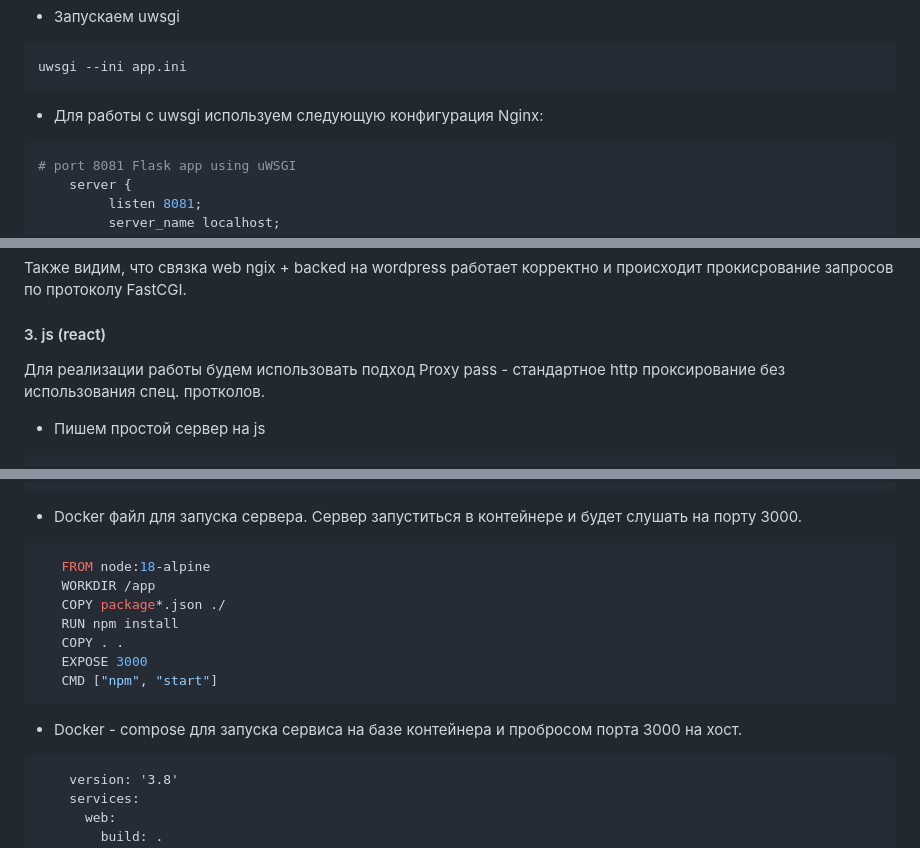
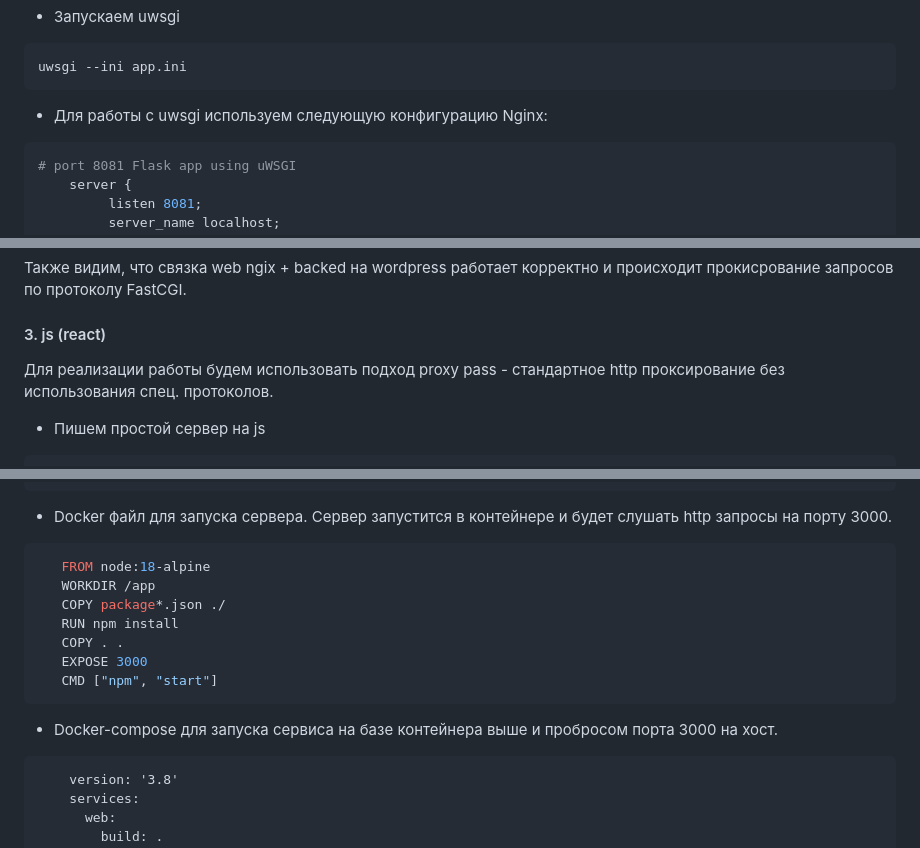
Before and after one commit to fueller-max/otus_linux_admin, a Markdown page: Lab27_WEB/Readme.md, 3 parts joined by grey strips. GitHub-like rendering.

````diff
--- a/Lab27_WEB/Readme.md
+++ b/Lab27_WEB/Readme.md
@@ -125,7 +125,7 @@ die-on-term = true
 uwsgi --ini app.ini
 ```
 
-* Для работы с uwsgi используем следующую конфигурация Nginx:
+* Для работы с uwsgi используем следующую конфигурацию Nginx:
 
 ```bash
 # port 8081 Flask app using uWSGI
@@ -230,7 +230,7 @@ volumes:
 
 #### 3. js (react)
 
-Для реализации работы будем использовать подход Proxy pass - стандартное http проксирование без использования спец. протколов.
+Для реализации работы будем использовать подход proxy pass - стандартное http проксирование без использования спец. протоколов.
 
 * Пишем простой сервер на js
 
@@ -263,7 +263,7 @@ volumes:
       }
     }
 ```
-* Docker файл для запуска сервера. Сервер запуститься в контейнере и будет слушать на порту 3000.
+* Docker файл для запуска сервера. Сервер запустится в контейнере и будет слушать http запросы на порту 3000.
 
 ``` dockerfile
    FROM node:18-alpine
@@ -275,7 +275,7 @@ volumes:
    CMD ["npm", "start"]
 ```
 
-* Docker - compose для запуска сервиса на базе контейнера и пробросом порта 3000 на хост.
+* Docker-compose для запуска сервиса на базе контейнера выше  и пробросом порта 3000 на хост.
 
 ``` docker-compose
     version: '3.8'
````
Also changed, not shown: other parts of Lab27_WEB/Readme.md (+8 -10 lines).
